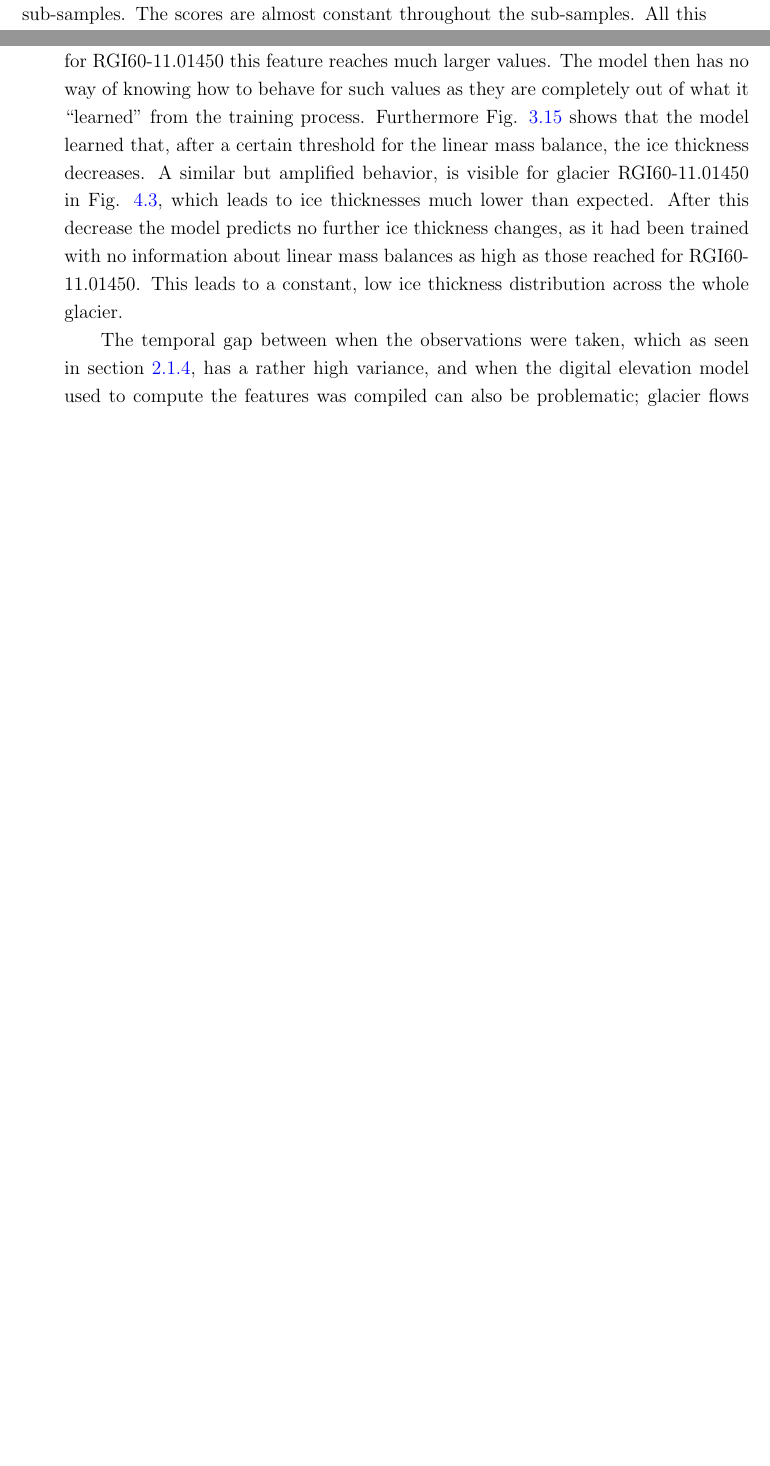
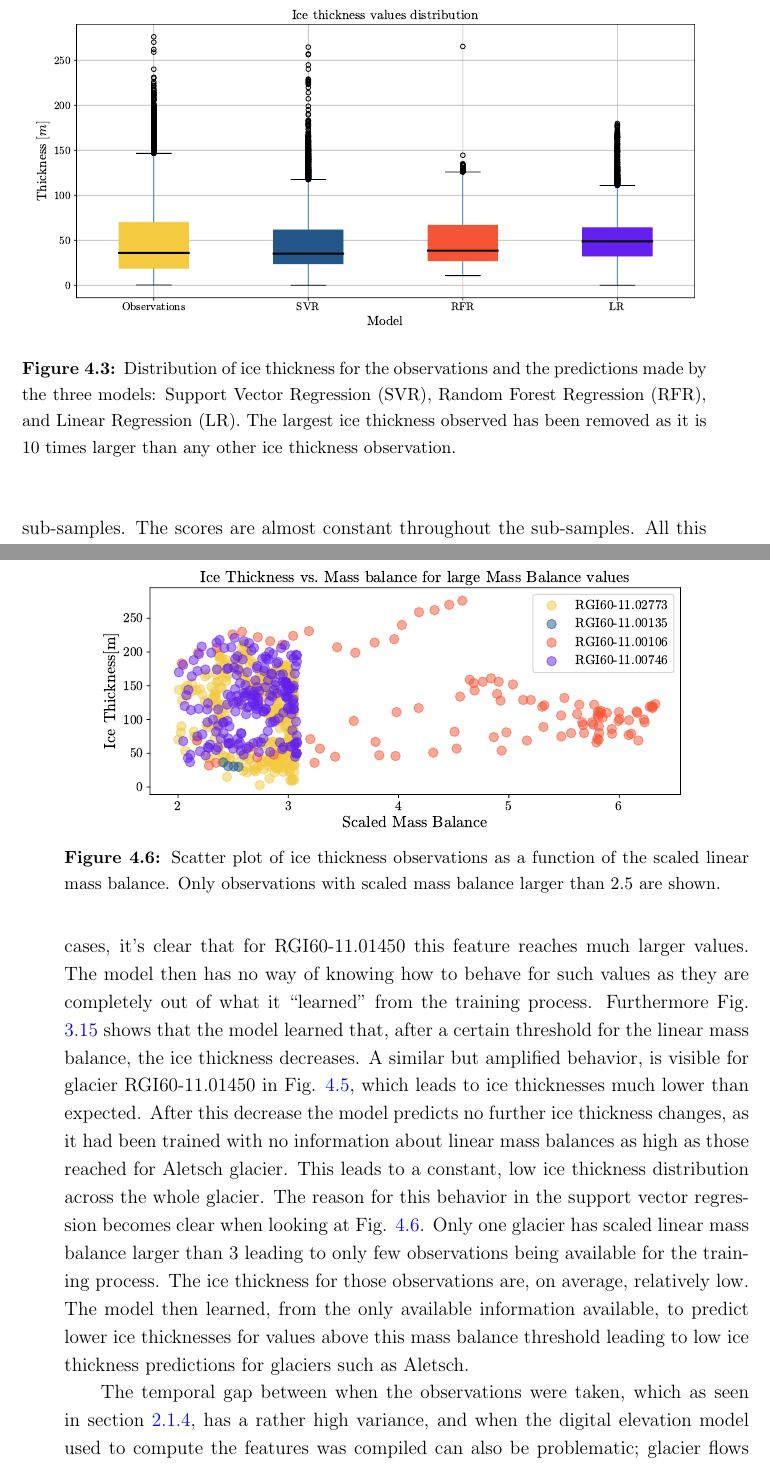
Before and after one commit to MatCast/master-thesis, a LaTeX thesis (thesis.tex, which reads discussion.tex): two parts of pages 56 and 57 of 65 before the commit and two parts of pages 56 and 59 of 67 after it, joined at a grey line, cut at the place of the change, the shorter picture padded with empty space. Compiled offline with pdfLaTeX.

Commit message:
Added new charts to discussion

```diff
--- a/discussion.tex
+++ b/discussion.tex
@@ -38,4 +38,9 @@ Interestingly all the models have drops in performance for the sub-samples  5, 1
 	\label{tb:all-score}
 \end{table}
 
-Fig. \ref{fig:train-score} shows the score achieved by the support vector regression models, trained with the different sub-samples. On the left the score was calculated only on the sample used for training. This shows a contrast with the results shown in Fig. \ref{fig:svr-score}, which showed the score computed on the data not used for training each sub-sample: the highest scores showed in Fig. \ref{fig:train-score}, are in fact achieved for sub-samples 5, 14, and 19. Those are the same sub-samples which were showing the lowest scores when computing the score only on the testing samples. On the right we can see the scores computed on the whole data-set for the models trained with the different sub-samples. The scores are almost constant throughout the sub-samples. All this could be indicating that the reason for the drop in scores showed in chapter \ref{chap3}, could be attributed to the fact that the samples left out for testing in sub-samples 5, 14 and 19, are particularly difficult to compute for the model. Similar results can be shown also for the linear regression model and for the random forest regression.
+Fig. \ref{fig:train-score} shows the score achieved by the support vector regression models, trained with the different sub-samples. On the left the score was calculated only on the sample used for training. This shows a contrast with the results shown in Fig. \ref{fig:svr-score}, which showed the score computed on the data not used for training each sub-sample: the highest scores showed in Fig. \ref{fig:train-score}, are in fact achieved for sub-samples 5, 14, and 19. Those are the same sub-samples which were showing the lowest scores when computing the score only on the testing samples. On the right we can see the scores computed on the whole data-set for the models trained with the different sub-samples. The scores are almost constant throughout the sub-samples. All this could be indicating that the reason for the drop in scores showed in chapter \ref{chap3}, could be attributed to the fact that the samples left out for testing in sub-samples 5, 14 and 19, are particularly difficult to compute for the model. However, the fact that, for these training samples, the $R^2$ coefficient is higher for the test samples than it is for the training sample, could also be a sign of the model being biased toward predicting the samples used for training. Similar results can be shown also for the linear regression model and for the random forest regression.
+
+\begin{figure}[!tp]
+	\centering
+	\includegraphics[width=1.\textwidth]{figures/thick_box.pdf}
+	\caption{Distribution of ice thickness for the observations and the predictions made by the three models: Support Vector Regression (SVR), Random Forest Regression (RFR), and Linear Regression (LR). The largest ice thickness observed has been removed as it is 10 times larger than any other ice thickness observation.}
@@ -52,7 +70,14 @@ The score is a great value to assess how well the model replicates known data. F
 	\label{fig:svr-pdp-low-thick}
 \end{figure}
 
-The support vector regression model presents a different problem when predicting the ice thickness distribution for some glaciers, as for instance RGI60-11.01450, which is a glacier with no thickness observations, hence not used for training the models. The model seems unable to predict a reasonable ice thickness value and its distribution for this glacier. In particular the thickness value predicted for the glacier seems to be too small for such a large glacier and it is constant almost over the whole glacier. The reason for this is probably the fact that, for this particular glacier, the linear mass balance greatly exceeds any value found in the training data-set as one could argue looking at Fig. \ref{fig:svr-pdp-low-thick}. This shows the partial dependence plot for the predictions of the support vector regression model with the input data for glacier RGI60-11.01450. Comparing it to Fig. \ref{fig:svr-pdp}, found in the results, showing the partial dependence plots for data inside the training data-set, and looking at the maximum values reached by  the linear mass balance for both cases, it's clear that for RGI60-11.01450 this feature reaches much larger values. The model then has no way of knowing how to behave for such values as they are completely out of what it ``learned'' from the training process. Furthermore Fig. \ref{fig:svr-pdp} shows that the model learned that, after a certain threshold for the linear mass balance, the ice thickness decreases. A similar but amplified behavior, is visible for glacier RGI60-11.01450 in Fig. \ref{fig:svr-pdp-low-thick}, which leads to ice thicknesses much lower than expected. After this decrease the model predicts no further ice thickness changes, as it had been trained with no information about linear mass balances as high as those reached for RGI60-11.01450. This leads to a constant, low ice thickness distribution across the whole glacier.
+The support vector regression model presents a different problem when predicting the ice thickness distribution for some glaciers, as for instance Aletsch glacier, RGI60-11.01450, which is a glacier with no thickness observations, hence not used for training the models. The model seems unable to predict a reasonable ice thickness value and its distribution for this glacier. In particular the thickness value predicted for the glacier seems to be too small for such a large glacier and it is constant almost over the whole glacier. The reason for this is probably the fact that, for this particular glacier, the linear mass balance greatly exceeds any value found in the training data-set as one could argue looking at Fig. \ref{fig:svr-pdp-low-thick}. This shows the partial dependence plot for the predictions of the support vector regression model with the input data for RGI60-11.01450. Comparing it to Fig. \ref{fig:svr-pdp}, found in the results, showing the partial dependence plots for data inside the training data-set, and looking at the maximum values reached by  the linear mass balance for both cases, it's clear that for RGI60-11.01450 this feature reaches much larger values. The model then has no way of knowing how to behave for such values as they are completely out of what it ``learned'' from the training process. Furthermore Fig. \ref{fig:svr-pdp} shows that the model learned that, after a certain threshold for the linear mass balance, the ice thickness decreases. A similar but amplified behavior, is visible for glacier RGI60-11.01450 in Fig. \ref{fig:svr-pdp-low-thick}, which leads to ice thicknesses much lower than expected. After this decrease the model predicts no further ice thickness changes, as it had been trained with no information about linear mass balances as high as those reached for Aletsch glacier. This leads to a constant, low ice thickness distribution across the whole glacier.
+\begin{figure}[!tp]
+	\centering
+	\includegraphics[width=1.\textwidth]{figures/thick_mb_sitribution.pdf}
+	\caption{Scatter plot of ice thickness observations as a function of the scaled linear mass balance. Only observations with scaled mass balance larger than 2.5 are shown.}
+	\label{fig:scatter-mb}
+\end{figure}
+The reason for this behavior in the support vector regression becomes clear when looking at Fig. \ref{fig:scatter-mb}. Only one glacier has scaled linear mass balance larger than 3 leading to only few observations being available for the training process. The ice thickness for those observations are, on average, relatively low. The model then learned, from the only available information available, to predict lower ice thicknesses for values above this mass balance threshold leading to low ice thickness predictions for glaciers such as Aletsch.
 
 The temporal gap between when the observations were taken, which as seen in section \ref{survey-year}, has a rather high variance, and when the digital elevation model used to compute the features was compiled can also be problematic; glacier flows transform the glacier surface rather fast, and thickness observations taken in one year could look different a couple of years later. Digital elevation models and observations measurements both represent a single snapshot in a specific time and if the temporal gap between these two snapshots was lengthy, the relationship between the geometrical features derived from the digital elevation model and the ice thickness, could be compromised, leading to poor training and predictions.
 
```
Also changed, not shown: figures/LR_score.pdf, figures/LR_score_tr.pdf, figures/LR_thick_diff_map.pdf, figures/LR_thick_map.pdf, figures/RFR_thick_diff_map.pdf, figures/RFR_thick_map.pdf, figures/SVR_heatmap.pdf, figures/SVR_pdp.pdf, figures/SVR_score.pdf, figures/SVR_score_tr.pdf, figures/SVR_thick_map.pdf, figures/residuals_plot.pdf (added), figures/samples_distribution.pdf, figures/thick_box.pdf, 2 more files.
